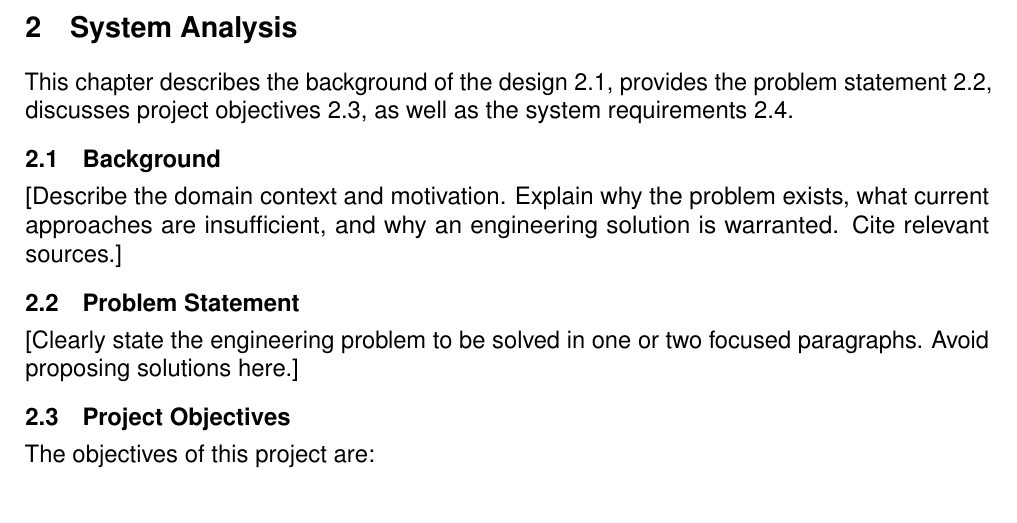
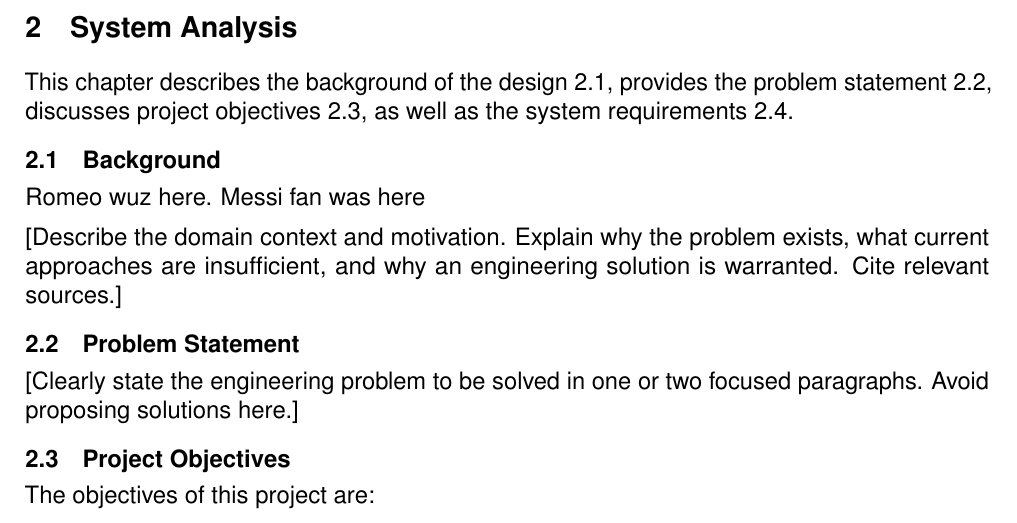
Before and after one commit to FrissieKris/Eng_DesignProject_GantryCrane_Group-18, a LaTeX thesis (EngineeringDesign_Group18_Report/main.tex, which reads EngineeringDesign_Group18_Report/content/02_system_analysis.tex): part of page 11 of 60, cut so that both start at the same text. Compiled offline with pdfLaTeX.

Commit message:
MCTR II: Test Commit
Testing Github functionality

```diff
--- a/EngineeringDesign_Group18_Report/content/02_system_analysis.tex
+++ b/EngineeringDesign_Group18_Report/content/02_system_analysis.tex
@@ -7,6 +7,9 @@ This chapter describes the background of the design~\ref{sec:background}, provid
 
 \section{Background}
 \label{sec:background}
+
+
+Romeo wuz here. Messi fan was here
 
 [Describe the domain context and motivation. Explain why the problem
 exists, what current approaches are insufficient, and why an engineering
```
